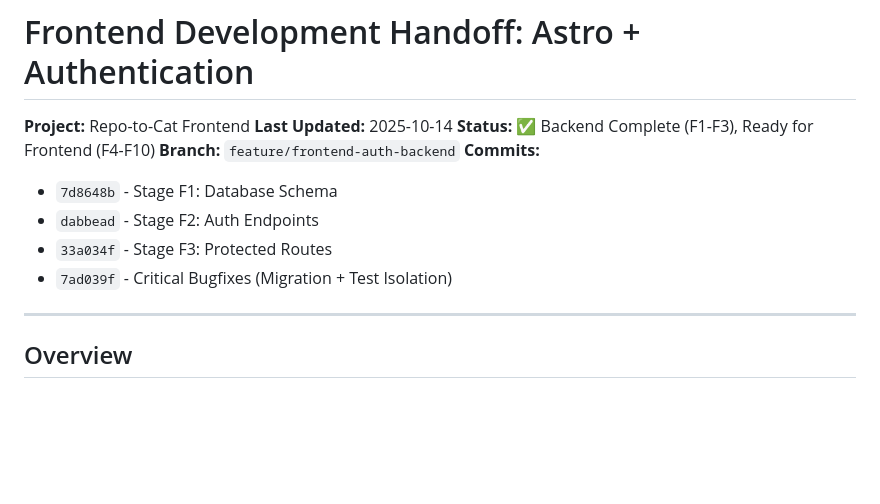
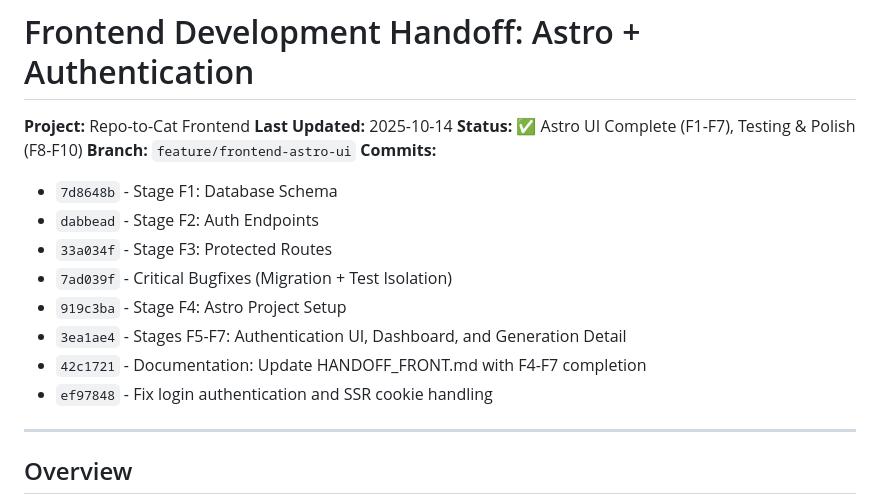
Before and after one commit to bartek-filipiuk/repo-to-cat, a Markdown page: PROJECT_FLOW_DOCS/HANDOFF_FRONT.md, the part around the change. Rendered like a GitHub page; blank space fills up the shorter version.

Commit message:
Documentation: Update status for F1-F7 completion with all commits

```diff
--- a/PROJECT_FLOW_DOCS/HANDOFF_FRONT.md
+++ b/PROJECT_FLOW_DOCS/HANDOFF_FRONT.md
@@ -2,13 +2,17 @@
 
 **Project:** Repo-to-Cat Frontend
 **Last Updated:** 2025-10-14
-**Status:** ✅ Backend Complete (F1-F3), Ready for Frontend (F4-F10)
-**Branch:** `feature/frontend-auth-backend`
+**Status:** ✅ Astro UI Complete (F1-F7), Testing & Polish (F8-F10)
+**Branch:** `feature/frontend-astro-ui`
 **Commits:**
 - `7d8648b` - Stage F1: Database Schema
 - `dabbead` - Stage F2: Auth Endpoints
 - `33a034f` - Stage F3: Protected Routes
 - `7ad039f` - Critical Bugfixes (Migration + Test Isolation)
+- `919c3ba` - Stage F4: Astro Project Setup
+- `3ea1ae4` - Stages F5-F7: Authentication UI, Dashboard, and Generation Detail
+- `42c1721` - Documentation: Update HANDOFF_FRONT.md with F4-F7 completion
+- `ef97848` - Fix login authentication and SSR cookie handling
 
 ---
 
```
